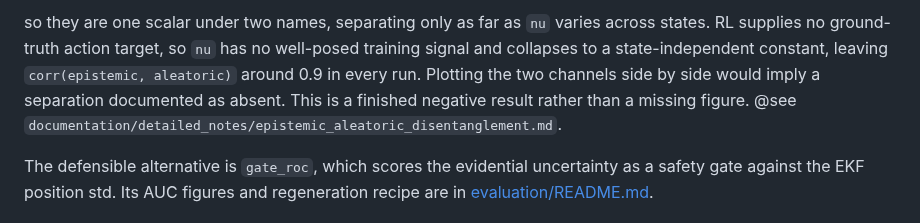
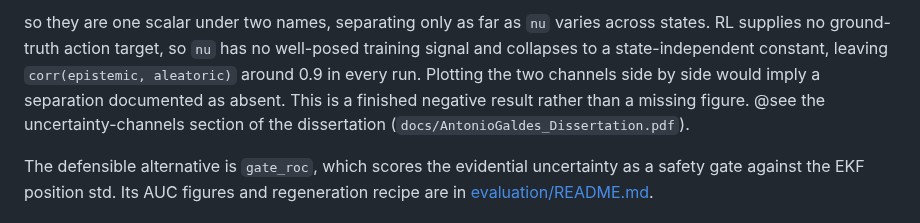
Before and after one commit to Expo39/Uncertainty-Conditioned-RL-with-Evidential-Policy-Networks-for-Autonomous-Systems, a Markdown page: uncertainty_rl/networks/README.md, the part around the change. Rendered like a GitHub page.

Commit message:
docs(readme): repoint untracked notes citations at the dissertation (#31)

```diff
--- a/uncertainty_rl/networks/README.md
+++ b/uncertainty_rl/networks/README.md
@@ -251,7 +251,8 @@ signal and collapses to a state-independent constant, leaving
 `corr(epistemic, aleatoric)` around 0.9 in every run. Plotting the two channels side by
 side would imply a separation documented as absent. This is a finished negative result
 rather than a missing figure.
-@see `documentation/detailed_notes/epistemic_aleatoric_disentanglement.md`.
+@see the uncertainty-channels section of the dissertation
+(`docs/AntonioGaldes_Dissertation.pdf`).
 
 The defensible alternative is `gate_roc`, which scores the evidential uncertainty as a
 safety gate against the EKF position std. Its AUC figures and regeneration recipe are in
```
Also changed, not shown: scripts/analysis/README.md (+2 -1 lines), uncertainty_rl/evaluation/README.md (+2 -2 lines).
